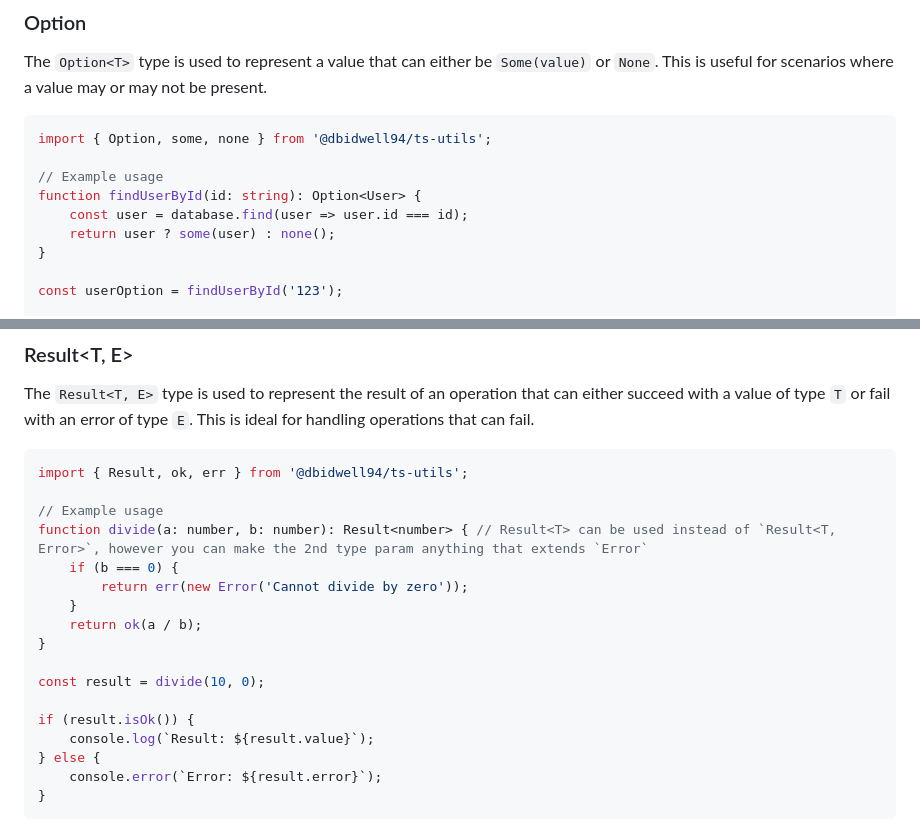
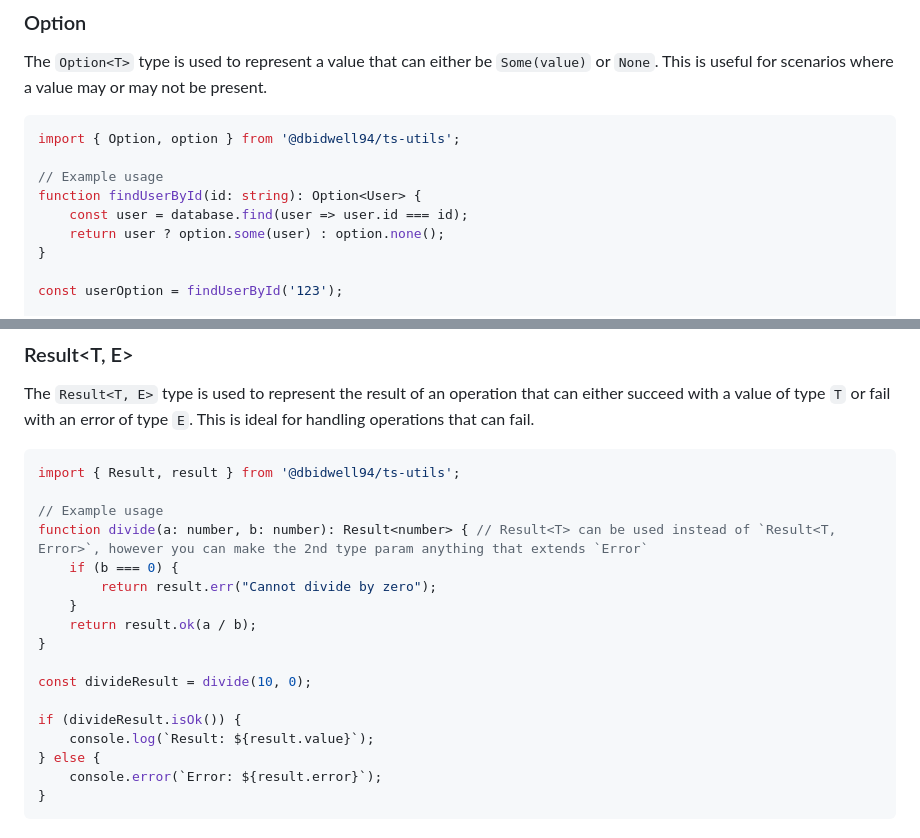
Before and after one commit to dbidwell94/ts-utils, a Markdown page: README.md, 2 parts joined by grey strips. Drawn GitHub-style.

````diff
--- a/README.md
+++ b/README.md
@@ -17,12 +17,12 @@ npm install @dbidwell94/ts-utils
 The `Option<T>` type is used to represent a value that can either be `Some(value)` or `None`. This is useful for scenarios where a value may or may not be present.
 
 ```typescript
-import { Option, some, none } from '@dbidwell94/ts-utils';
+import { Option, option } from '@dbidwell94/ts-utils';
 
 // Example usage
 function findUserById(id: string): Option<User> {
     const user = database.find(user => user.id === id);
-    return user ? some(user) : none();
+    return user ? option.some(user) : option.none();
 }
 
 const userOption = findUserById('123');
@@ -39,19 +39,19 @@ if (userOption.isSome()) {
 The `Result<T, E>` type is used to represent the result of an operation that can either succeed with a value of type `T` or fail with an error of type `E`. This is ideal for handling operations that can fail.
 
 ```typescript
-import { Result, ok, err } from '@dbidwell94/ts-utils';
+import { Result, result } from '@dbidwell94/ts-utils';
 
 // Example usage
 function divide(a: number, b: number): Result<number> { // Result<T> can be used instead of `Result<T, Error>`, however you can make the 2nd type param anything that extends `Error`
     if (b === 0) {
-        return err(new Error('Cannot divide by zero'));
+        return result.err("Cannot divide by zero");
     }
-    return ok(a / b);
+    return result.ok(a / b);
 }
 
-const result = divide(10, 0);
+const divideResult = divide(10, 0);
 
-if (result.isOk()) {
+if (divideResult.isOk()) {
     console.log(`Result: ${result.value}`);
 } else {
     console.error(`Error: ${result.error}`);
````
